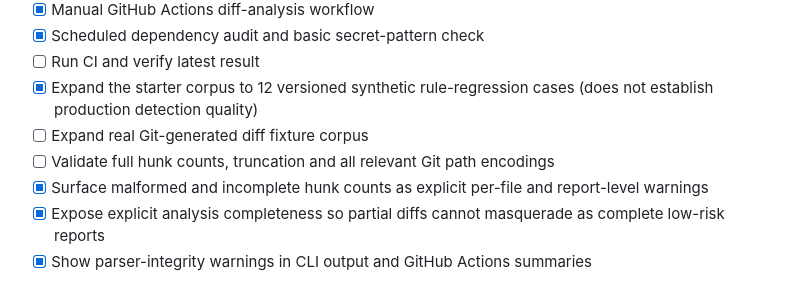
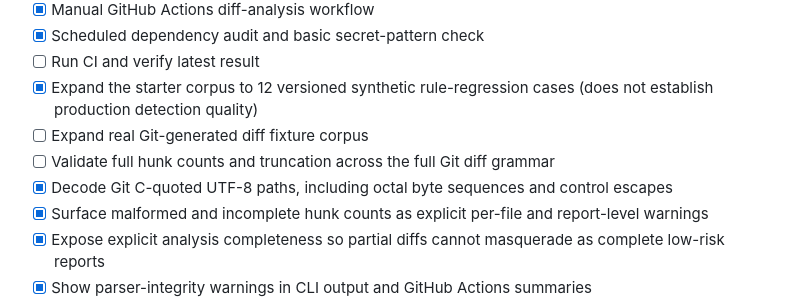
Before and after one commit to kaustubhdua/PatchPilot, a Markdown page: ROADMAP.md, the part around the change. GitHub-like rendering.

Commit message:
docs: track Git quoted path support

```diff
--- a/ROADMAP.md
+++ b/ROADMAP.md
@@ -15,7 +15,8 @@ PatchPilot is built in incremental, testable milestones. A checked item means th
 - [ ] Run CI and verify latest result
 - [x] Expand the starter corpus to 12 versioned synthetic rule-regression cases (does not establish production detection quality)
 - [ ] Expand real Git-generated diff fixture corpus
-- [ ] Validate full hunk counts, truncation and all relevant Git path encodings
+- [ ] Validate full hunk counts and truncation across the full Git diff grammar
+- [x] Decode Git C-quoted UTF-8 paths, including octal byte sequences and control escapes
 - [x] Surface malformed and incomplete hunk counts as explicit per-file and report-level warnings
 - [x] Expose explicit analysis completeness so partial diffs cannot masquerade as complete low-risk reports
 - [x] Show parser-integrity warnings in CLI output and GitHub Actions summaries
```
